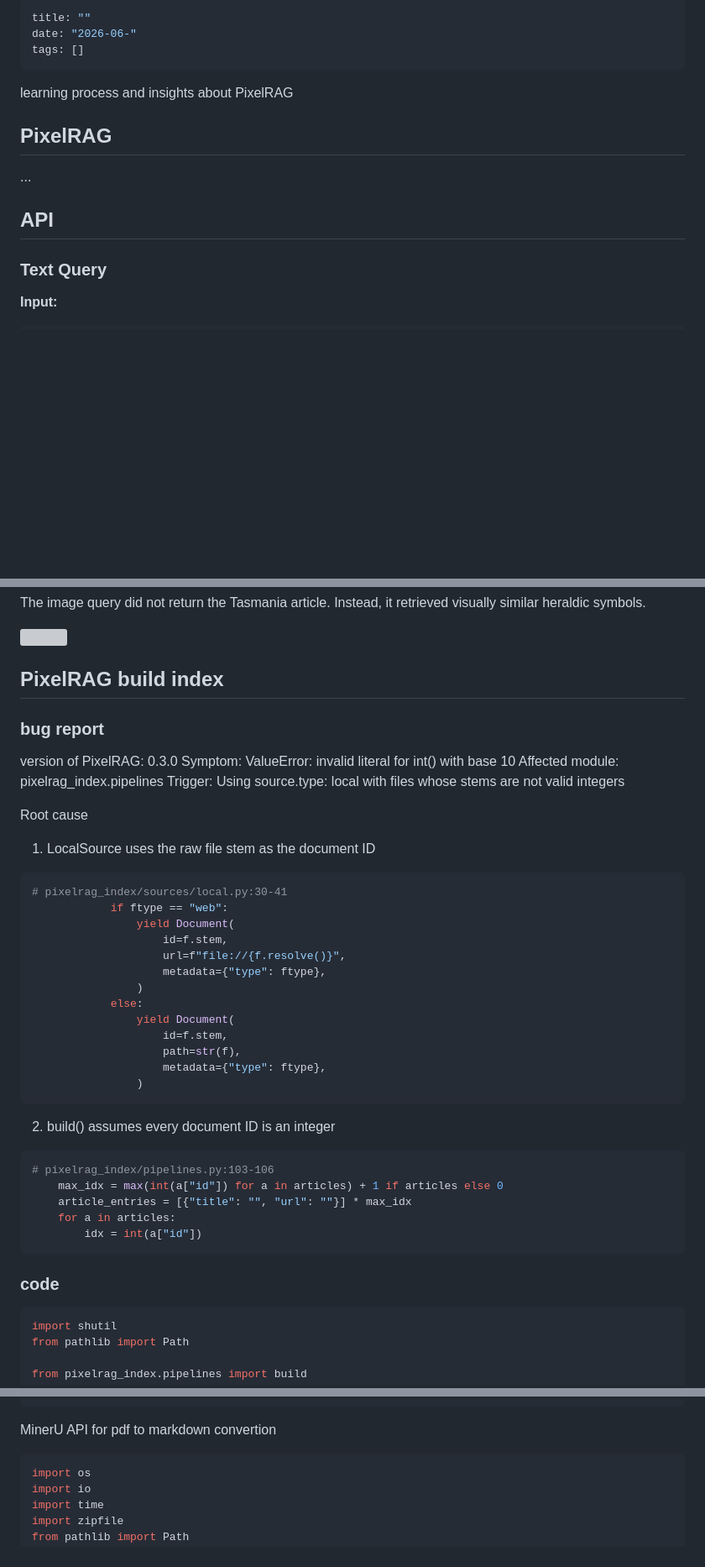
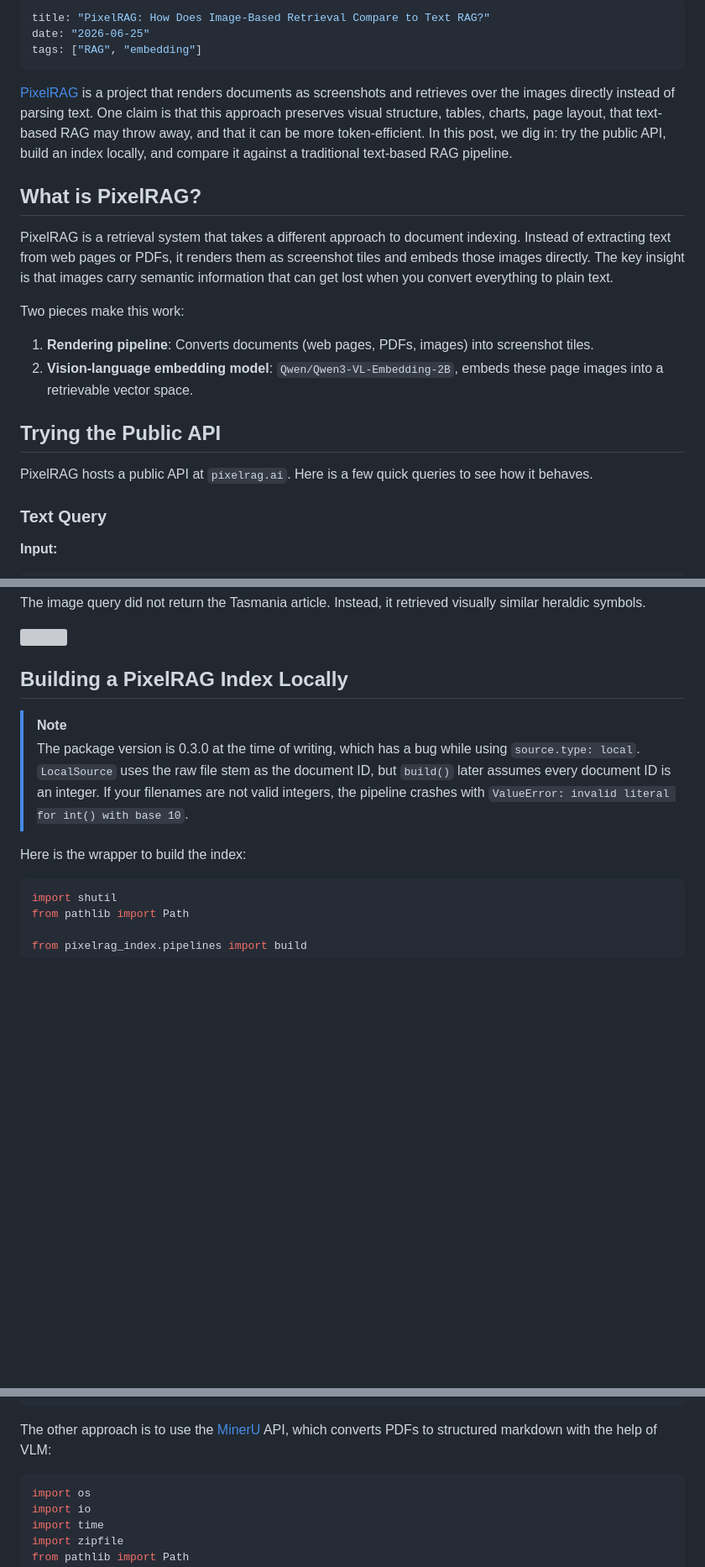
Before and after one commit to renraeldab/renraeldab.github.io, a Markdown page: posts/pixelrag/index.md, 3 parts joined by grey strips. Shown at 84% size. Drawn GitHub-style; blank space fills up the shorter version; grey boxes are pictures that could not be loaded.

````diff
--- a/posts/pixelrag/index.md
+++ b/posts/pixelrag/index.md
@@ -1,16 +1,28 @@
 ---
-title: ""
-date: "2026-06-"
-tags: []
+title: "PixelRAG: How Does Image-Based Retrieval Compare to Text RAG?"
+date: "2026-06-25"
+tags: ["RAG", "embedding"]
 ---
 
-learning process and insights about PixelRAG
+[PixelRAG](https://github.com/StarTrail-org/PixelRAG) is a project that renders documents as screenshots and retrieves over
+the images directly instead of parsing text. One claim is that this approach preserves visual structure, tables, charts, page
+layout, that text-based RAG may throw away, and that it can be more token-efficient. In this post, we dig in: try the public API,
+build an index locally, and compare it against a traditional text-based RAG pipeline.
 
-## PixelRAG
+## What is PixelRAG?
 
-...
+PixelRAG is a retrieval system that takes a different approach to document indexing. Instead of extracting text from web pages
+or PDFs, it renders them as screenshot tiles and embeds those images directly. The key insight is that images carry semantic
+information that can get lost when you convert everything to plain text.
 
-## API
+Two pieces make this work:
+
+1. **Rendering pipeline**: Converts documents (web pages, PDFs, images) into screenshot tiles.
+2. **Vision-language embedding model**: `Qwen/Qwen3-VL-Embedding-2B`, embeds these page images into a retrievable vector space.
+
+## Trying the Public API
+
+PixelRAG hosts a public API at `pixelrag.ai`. Here is a few quick queries to see how it behaves.
 
 ### Text Query
 
@@ -158,43 +174,14 @@ The image query did not return the Tasmania article. Instead, it retrieved visua
 
 ![](result_tile_incorrect.png)
 
-## PixelRAG build index
+## Building a PixelRAG Index Locally
 
-### bug report
+> [!NOTE]
+> The package version is 0.3.0 at the time of writing, which has a bug while using `source.type: local`. `LocalSource` uses
+> the raw file stem as the document ID, but `build()` later assumes every document ID is an integer. If your filenames are
+> not valid integers, the pipeline crashes with `ValueError: invalid literal for int() with base 10`.
 
-version of PixelRAG: 0.3.0
-Symptom: ValueError: invalid literal for int() with base 10
-Affected module: pixelrag_index.pipelines
-Trigger: Using source.type: local with files whose stems are not valid integers
-
-Root cause
-1. LocalSource uses the raw file stem as the document ID
-```python
-# pixelrag_index/sources/local.py:30-41
-            if ftype == "web":
-                yield Document(
-                    id=f.stem,
-                    url=f"file://{f.resolve()}",
-                    metadata={"type": ftype},
-                )
-            else:
-                yield Document(
-                    id=f.stem,
-                    path=str(f),
-                    metadata={"type": ftype},
-                )
-```
-
-2. build() assumes every document ID is an integer
-```python
-# pixelrag_index/pipelines.py:103-106
-    max_idx = max(int(a["id"]) for a in articles) + 1 if articles else 0
-    article_entries = [{"title": "", "url": ""}] * max_idx
-    for a in articles:
-        idx = int(a["id"])
-```
-
-### code
+Here is the wrapper to build the index:
 
 ```python
 import shutil
@@ -350,7 +337,7 @@ def parse_pdf_default(pdf_path: Path) -> str:
     return "\n\n".join(pages)
 ```
 
-MinerU API for pdf to markdown convertion
+The other approach is to use the [MinerU](https://mineru.net) API, which converts PDFs to structured markdown with the help of VLM:
 
 ```python
 import os
````
Also changed, not shown: other parts of posts/pixelrag/index.md (+137 -25 lines).
